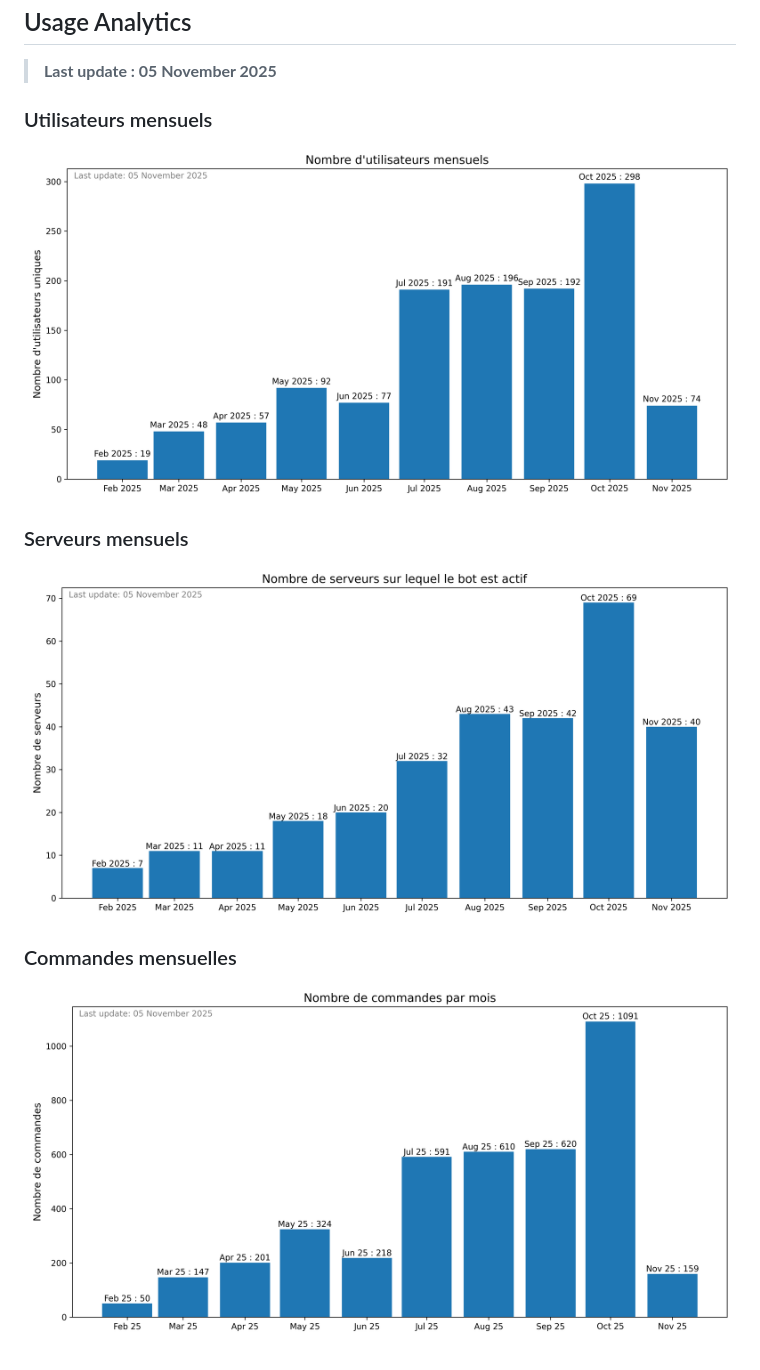
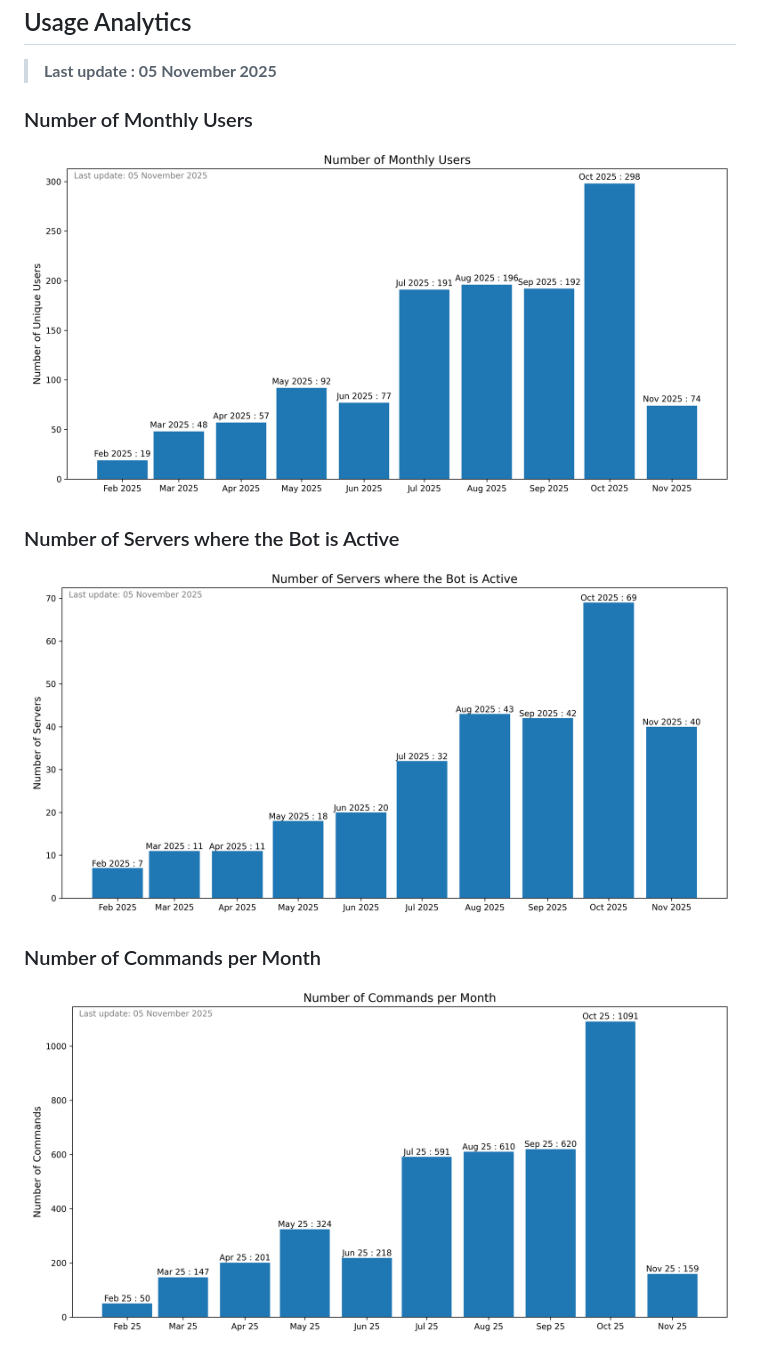
Before and after one commit to Warp-dt/MetaPano, a Markdown page: README.md, the part around the change. GitHub-like rendering; pictures changed too: images/dashboard/monthly_commands.png, images/dashboard/monthly_servers.png, images/dashboard/monthly_users.png.

Commit message:
dahs

````diff
--- a/README.md
+++ b/README.md
@@ -16,14 +16,14 @@ You can also invite the bot on your server to test it :
 > **Last update : 05 November 2025**
 <!-- UPDATE_DATE -->
 
-### Utilisateurs mensuels
-![Utilisateurs mensuels](images/dashboard/monthly_users.png)
+### Number of Monthly Users
+![Number of Monthly Users](images/dashboard/monthly_users.png)
 
-### Serveurs mensuels
-![Serveurs mensuels](images/dashboard/monthly_servers.png)
+### Number of Servers where the Bot is Active
+![Number of Servers](images/dashboard/monthly_servers.png)
 
-### Commandes mensuelles
-![Commandes mensuelles](images/dashboard/monthly_commands.png)
+### Number of Commands per Month
+![Number of Commands per Month](images/dashboard/monthly_commands.png)
 
 <!--
 ```mermaid
````
Also changed, not shown: 1 other file.
